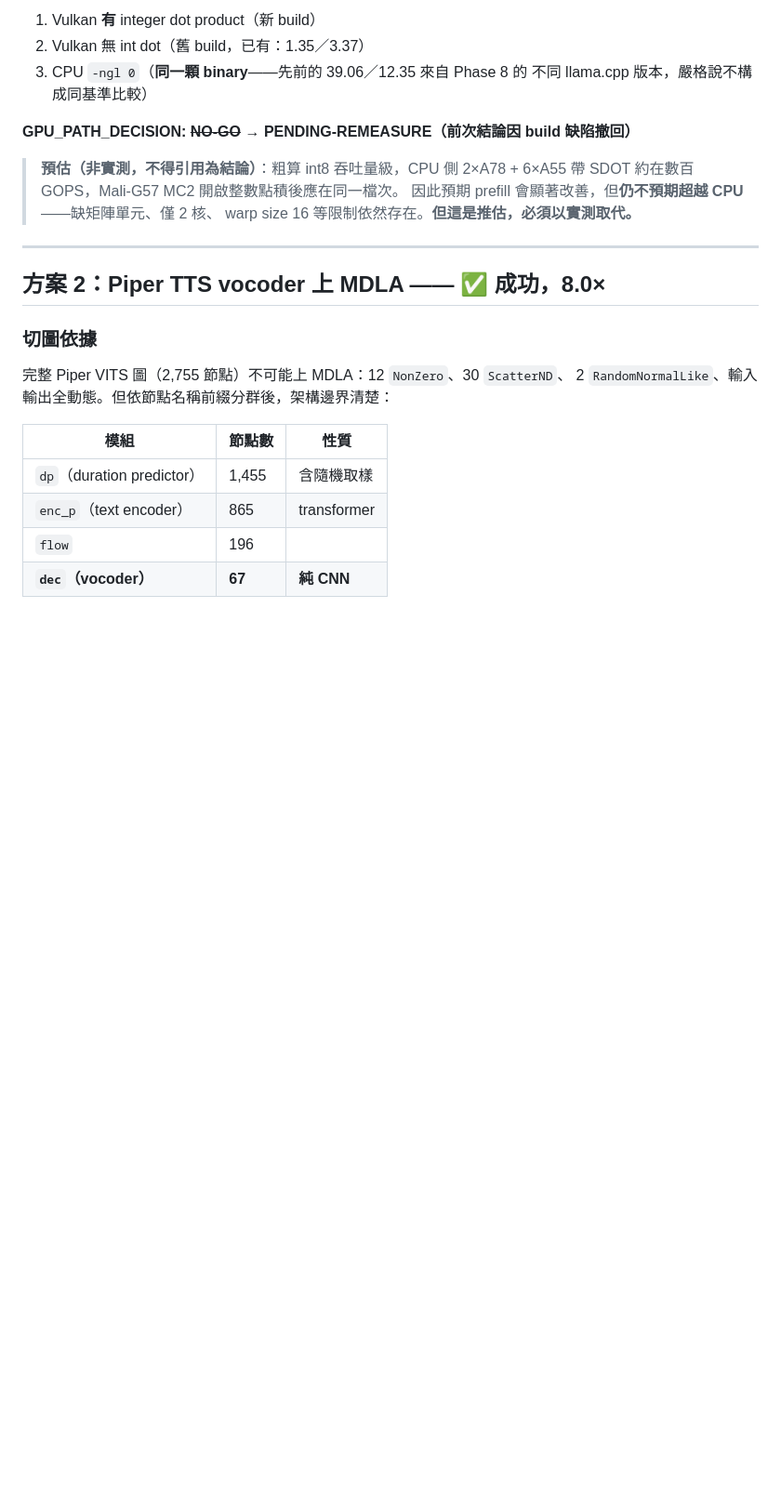
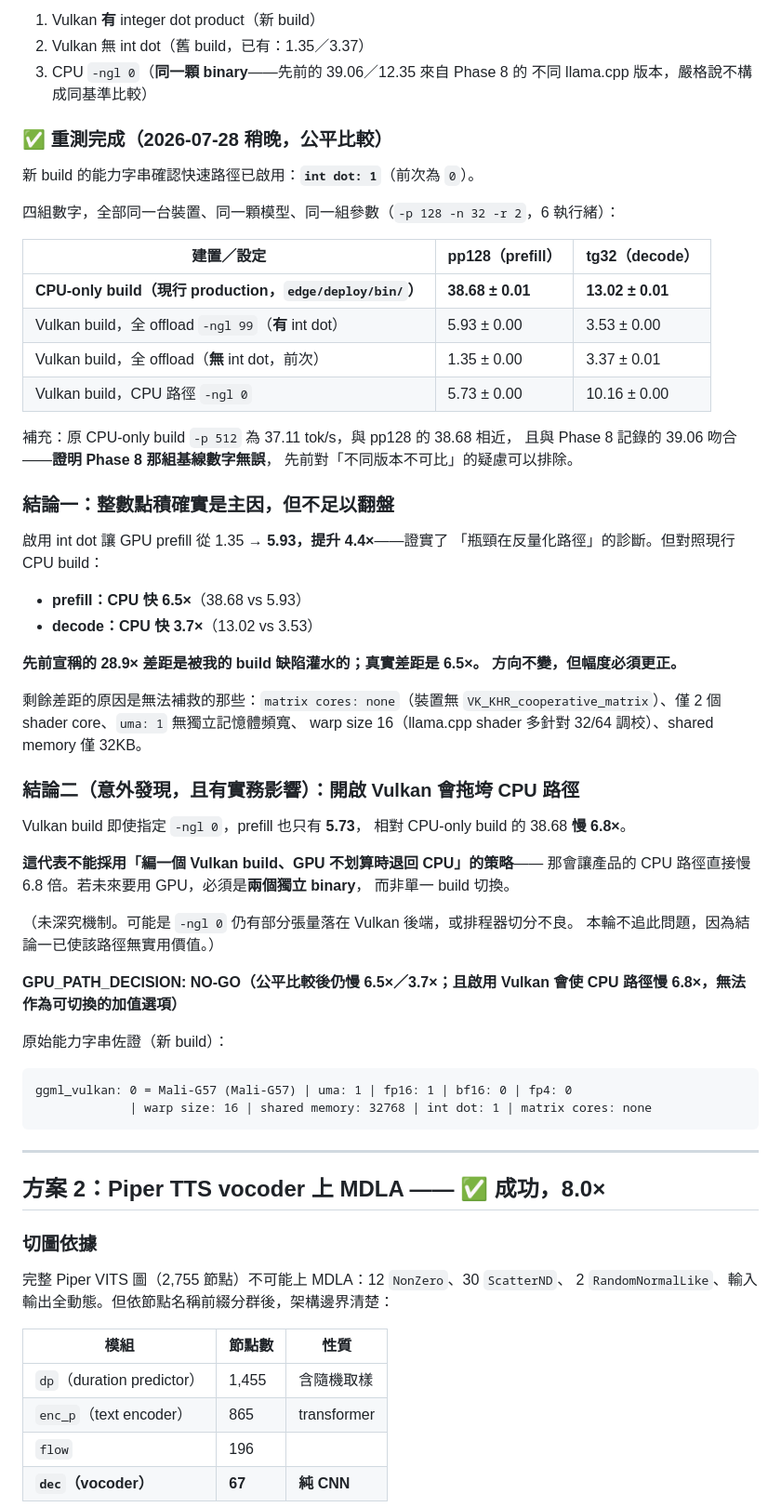
Before and after one commit to bbudaedu/talkybuddy, a Markdown page: edge/npu_spike/NPU-GPU-RESULTS-2026-07-28.md, the part around one of its changes. Shown at 93% size. Drawn GitHub-style; blank space fills up the shorter version.

Commit message:
test(np10): re-measure GPU fairly — still NO-GO, but 6.5x not 28.9x
以自建的 shaderc v2026.4-dev 重編 llama.cpp Vulkan 後端，能力字串確認
int dot: 1（前次為 0），取得四組同基準數字（同裝置、同模型、-p 128 -n 32 -r 2、6 執行緒）：

  CPU-only build（現行 production）      pp128 38.68  tg32 13.02
  Vulkan -ngl 99（有 int dot）           pp128  5.93  tg32  3.53
  Vulkan -ngl 99（無 int dot，前次）      pp128  1.35  tg32  3.37
  Vulkan -ngl 0（CPU 路徑）              pp128  5.73  tg32 10.16

整數點積讓 GPU prefill 提升 4.4 倍（1.35 → 5.93），證實先前「瓶頸在反量化路徑」
的診斷正確。但對照現行 CPU build 仍慢 6.5 倍（prefill）與 3.7 倍（decode），
NO-GO 結論成立 —— 只是先前宣稱的 28.9 倍是被自己的 build 缺陷灌水，須更正為 6.5 倍。

順帶排除一個懸而未決的疑慮：原 CPU-only build 以 -p 512 量得 37.11 tok/s、
pp128 為 38.68，與 Phase 8 記錄的 39.06 吻合，證明該基線數字無誤，
先前「不同 llama.cpp 版本不可比」的保留可以撤除。

意外發現且有實務影響：Vulkan build 即使指定 -ngl 0，prefill 也只有 5.73，
比 CPU-only build 的 38.68 慢 6.8 倍。這代表不能採用「編一個 Vulkan build、
GPU 不划算時退回 CPU」的策略 —— 若未來要用 GPU 必須是兩個獨立 binary。
未深究機制，因結論一已使該路徑無實用價值。

剩餘差距來自無法補救的硬體限制：裝置不存在 VK_KHR_cooperative_matrix
（matrix cores: none）、僅 2 個 shader core、uma: 1 無獨立記憶體頻寬、
warp size 16（llama.cpp shader 多針對 32/64 調校）、shared memory 僅 32KB。

Co-Authored-By: Claude Opus 5 <noreply@anthropic.com>

````diff
--- a/edge/npu_spike/NPU-GPU-RESULTS-2026-07-28.md
+++ b/edge/npu_spike/NPU-GPU-RESULTS-2026-07-28.md
@@ -124,12 +125,59 @@ rsync 推送失敗。** 待裝置恢復後應跑三組同基準對照：
 3. CPU `-ngl 0`（**同一顆 binary**——先前的 39.06／12.35 來自 Phase 8 的
    不同 llama.cpp 版本，嚴格說不構成同基準比較）
 
-**GPU_PATH_DECISION: ~~NO-GO~~ → PENDING-REMEASURE（前次結論因 build 缺陷撤回）**
+### ✅ 重測完成（2026-07-28 稍晚，公平比較）
 
-> **預估（非實測，不得引用為結論）**：粗算 int8 吞吐量級，CPU 側
-> 2×A78 + 6×A55 帶 SDOT 約在數百 GOPS，Mali-G57 MC2 開啟整數點積後應在同一檔次。
-> 因此預期 prefill 會顯著改善，但**仍不預期超越 CPU**——缺矩陣單元、僅 2 核、
-> warp size 16 等限制依然存在。**但這是推估，必須以實測取代。**
+新 build 的能力字串確認快速路徑已啟用：**`int dot: 1`**（前次為 `0`）。
+
+四組數字，全部同一台裝置、同一顆模型、同一組參數（`-p 128 -n 32 -r 2`，6 執行緒）：
+
+| 建置／設定 | pp128（prefill） | tg32（decode） |
+|---|---|---|
+| **CPU-only build（現行 production，`edge/deploy/bin/`）** | **38.68 ± 0.01** | **13.02 ± 0.01** |
+| Vulkan build，全 offload `-ngl 99`（**有** int dot） | 5.93 ± 0.00 | 3.53 ± 0.00 |
+| Vulkan build，全 offload（**無** int dot，前次） | 1.35 ± 0.00 | 3.37 ± 0.01 |
+| Vulkan build，CPU 路徑 `-ngl 0` | 5.73 ± 0.00 | 10.16 ± 0.00 |
+
+補充：原 CPU-only build `-p 512` 為 37.11 tok/s，與 pp128 的 38.68 相近，
+且與 Phase 8 記錄的 39.06 吻合——**證明 Phase 8 那組基線數字無誤**，
+先前對「不同版本不可比」的疑慮可以排除。
+
+### 結論一：整數點積確實是主因，但不足以翻盤
+
+啟用 int dot 讓 GPU prefill 從 1.35 → **5.93，提升 4.4×**——證實了
+「瓶頸在反量化路徑」的診斷。但對照現行 CPU build：
+
+- **prefill：CPU 快 6.5×**（38.68 vs 5.93）
+- **decode：CPU 快 3.7×**（13.02 vs 3.53）
+
+**先前宣稱的 28.9× 差距是被我的 build 缺陷灌水的；真實差距是 6.5×。
+方向不變，但幅度必須更正。**
+
+剩餘差距的原因是無法補救的那些：`matrix cores: none`（裝置無
+`VK_KHR_cooperative_matrix`）、僅 2 個 shader core、`uma: 1` 無獨立記憶體頻寬、
+warp size 16（llama.cpp shader 多針對 32/64 調校）、shared memory 僅 32KB。
+
+### 結論二（意外發現，且有實務影響）：開啟 Vulkan 會拖垮 CPU 路徑
+
+Vulkan build 即使指定 `-ngl 0`，prefill 也只有 **5.73**，
+相對 CPU-only build 的 38.68 **慢 6.8×**。
+
+**這代表不能採用「編一個 Vulkan build、GPU 不划算時退回 CPU」的策略**——
+那會讓產品的 CPU 路徑直接慢 6.8 倍。若未來要用 GPU，必須是**兩個獨立 binary**，
+而非單一 build 切換。
+
+（未深究機制。可能是 `-ngl 0` 仍有部分張量落在 Vulkan 後端，或排程器切分不良。
+本輪不追此問題，因為結論一已使該路徑無實用價值。）
+
+**GPU_PATH_DECISION: NO-GO（公平比較後仍慢 6.5×／3.7×；且啟用 Vulkan 會使
+CPU 路徑慢 6.8×，無法作為可切換的加值選項）**
+
+原始能力字串佐證（新 build）：
+
+```
+ggml_vulkan: 0 = Mali-G57 (Mali-G57) | uma: 1 | fp16: 1 | bf16: 0 | fp4: 0
+             | warp size: 16 | shared memory: 32768 | int dot: 1 | matrix cores: none
+```
 
 ---
 
````
Also changed, not shown: other parts of edge/npu_spike/NPU-GPU-RESULTS-2026-07-28.md (+11 -10 lines).
